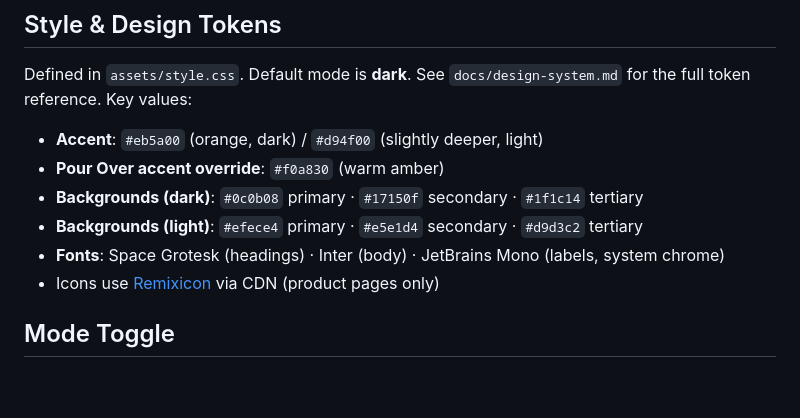
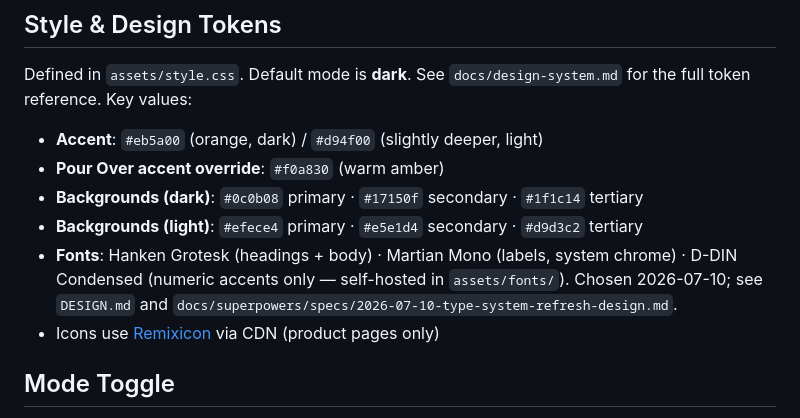
Before and after one commit to gpenston/penston-studio, a Markdown page: CLAUDE.md, the part around the change. GitHub-like rendering; blank space fills up the shorter version.

```diff
--- a/CLAUDE.md
+++ b/CLAUDE.md
@@ -37,7 +37,7 @@ Defined in `assets/style.css`. Default mode is **dark**. See `docs/design-system
 - **Pour Over accent override**: `#f0a830` (warm amber)
 - **Backgrounds (dark)**: `#0c0b08` primary · `#17150f` secondary · `#1f1c14` tertiary
 - **Backgrounds (light)**: `#efece4` primary · `#e5e1d4` secondary · `#d9d3c2` tertiary
-- **Fonts**: Space Grotesk (headings) · Inter (body) · JetBrains Mono (labels, system chrome)
+- **Fonts**: Hanken Grotesk (headings + body) · Martian Mono (labels, system chrome) · D-DIN Condensed (numeric accents only — self-hosted in `assets/fonts/`). Chosen 2026-07-10; see `DESIGN.md` and `docs/superpowers/specs/2026-07-10-type-system-refresh-design.md`.
 - Icons use [Remixicon](https://remixicon.com/) via CDN (product pages only)
 
 ## Mode Toggle
```
Also changed, not shown: docs/design-system.md (+28 -16 lines).
